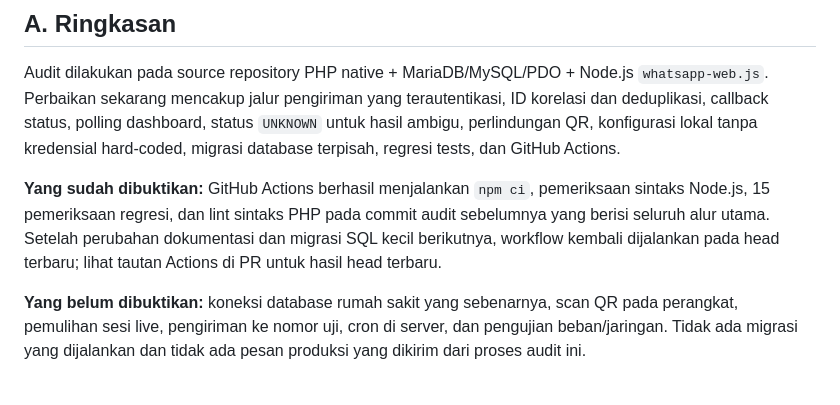
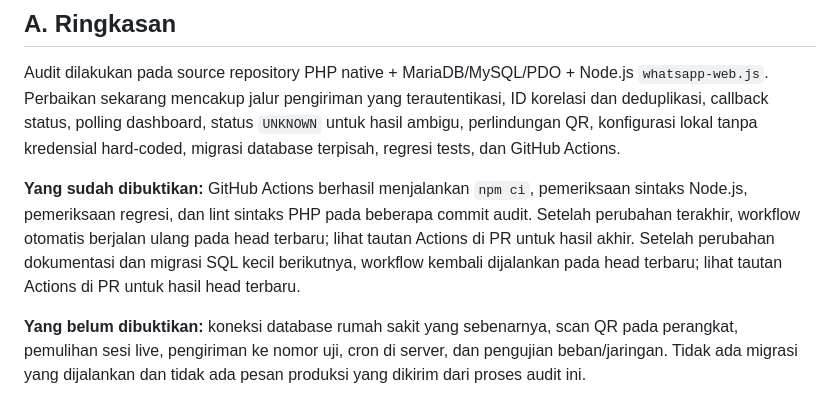
Before and after one commit to muhharis99/REMINDER_DOKTER_RSUIK_25092026_FIKS, a Markdown page: AUDIT_REPORT_20261010.md, the part around the change. GitHub-like rendering.

Commit message:
docs: update regression test count and single-client send locking

```diff
--- a/AUDIT_REPORT_20261010.md
+++ b/AUDIT_REPORT_20261010.md
@@ -9,7 +9,7 @@ Branch `main`: tidak diubah dan belum di-merge.
 
 Audit dilakukan pada source repository PHP native + MariaDB/MySQL/PDO + Node.js `whatsapp-web.js`. Perbaikan sekarang mencakup jalur pengiriman yang terautentikasi, ID korelasi dan deduplikasi, callback status, polling dashboard, status `UNKNOWN` untuk hasil ambigu, perlindungan QR, konfigurasi lokal tanpa kredensial hard-coded, migrasi database terpisah, regresi tests, dan GitHub Actions.
 
-**Yang sudah dibuktikan:** GitHub Actions berhasil menjalankan `npm ci`, pemeriksaan sintaks Node.js, 15 pemeriksaan regresi, dan lint sintaks PHP pada commit audit sebelumnya yang berisi seluruh alur utama. Setelah perubahan dokumentasi dan migrasi SQL kecil berikutnya, workflow kembali dijalankan pada head terbaru; lihat tautan Actions di PR untuk hasil head terbaru.
+**Yang sudah dibuktikan:** GitHub Actions berhasil menjalankan `npm ci`, pemeriksaan sintaks Node.js, pemeriksaan regresi, dan lint sintaks PHP pada beberapa commit audit. Setelah perubahan terakhir, workflow otomatis berjalan ulang pada head terbaru; lihat tautan Actions di PR untuk hasil akhir. Setelah perubahan dokumentasi dan migrasi SQL kecil berikutnya, workflow kembali dijalankan pada head terbaru; lihat tautan Actions di PR untuk hasil head terbaru.
 
 **Yang belum dibuktikan:** koneksi database rumah sakit yang sebenarnya, scan QR pada perangkat, pemulihan sesi live, pengiriman ke nomor uji, cron di server, dan pengujian beban/jaringan. Tidak ada migrasi yang dijalankan dan tidak ada pesan produksi yang dikirim dari proses audit ini.
 
```
